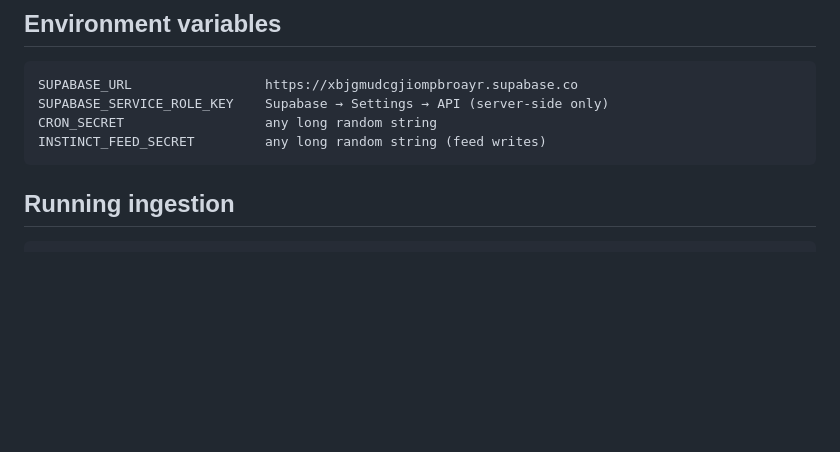
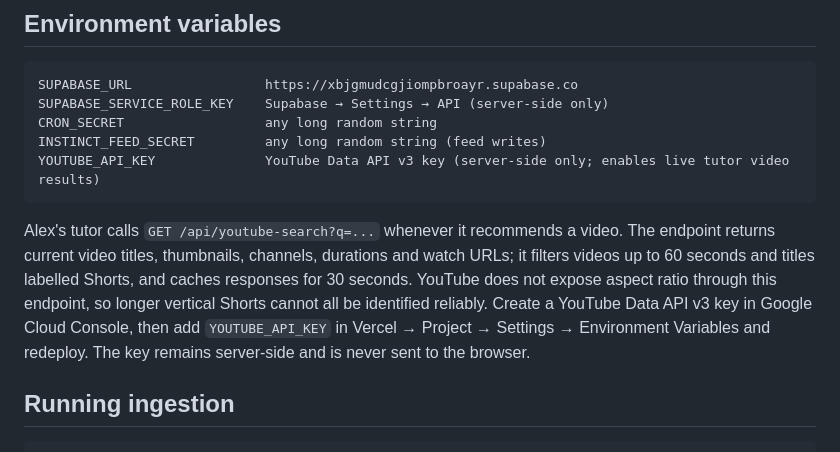
Before and after one commit to krupalsai/Job-hunt, a Markdown page: README.md, the part around the change. Rendered like a GitHub page; blank space fills up the shorter version.

Commit message:
Document live tutor video search API setup

```diff
--- a/README.md
+++ b/README.md
@@ -554,6 +554,16 @@ it is a convenience, not the security — the secret is.
     SUPABASE_SERVICE_ROLE_KEY    Supabase → Settings → API (server-side only)
     CRON_SECRET                  any long random string
     INSTINCT_FEED_SECRET         any long random string (feed writes)
+    YOUTUBE_API_KEY              YouTube Data API v3 key (server-side only; enables live tutor video results)
+
+Alex's tutor calls `GET /api/youtube-search?q=...` whenever it recommends a video.
+The endpoint returns current video titles, thumbnails, channels, durations and
+watch URLs; it filters videos up to 60 seconds and titles labelled Shorts, and
+caches responses for 30 seconds. YouTube does not expose aspect ratio through
+this endpoint, so longer vertical Shorts cannot all be identified reliably.
+Create a YouTube Data API v3 key in Google Cloud Console, then add
+`YOUTUBE_API_KEY` in Vercel → Project → Settings → Environment Variables and
+redeploy. The key remains server-side and is never sent to the browser.
 
 ## Running ingestion
 
```
